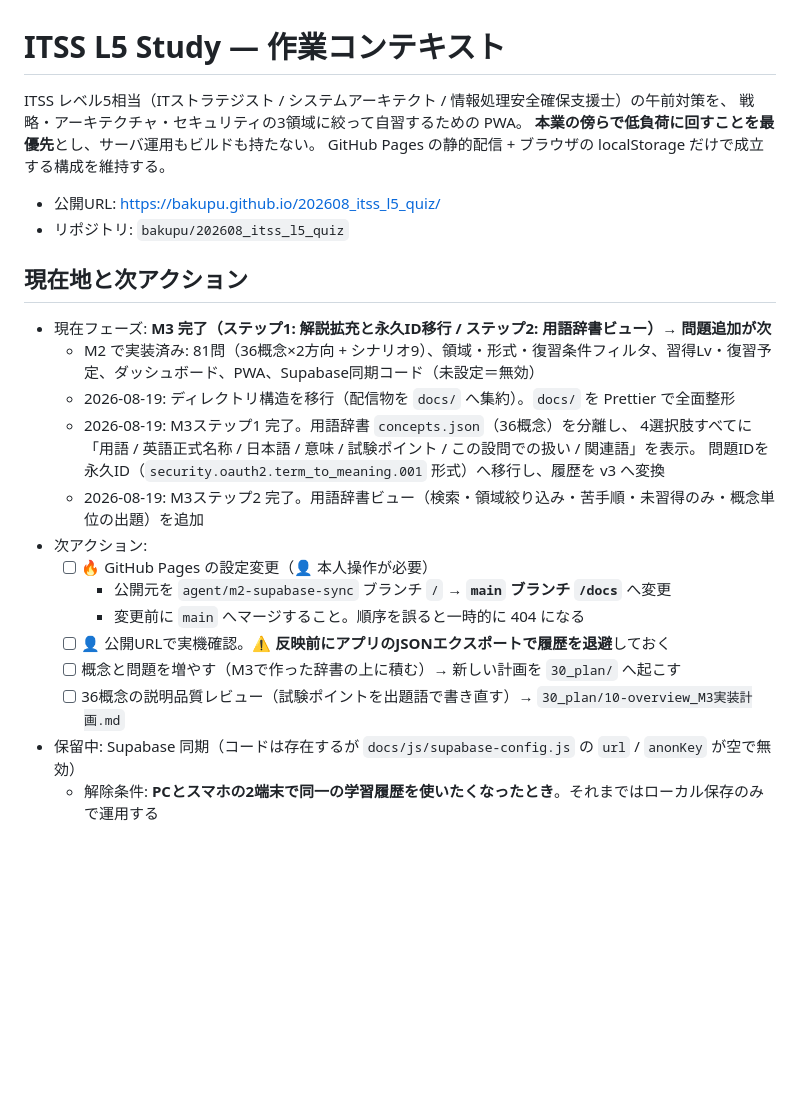
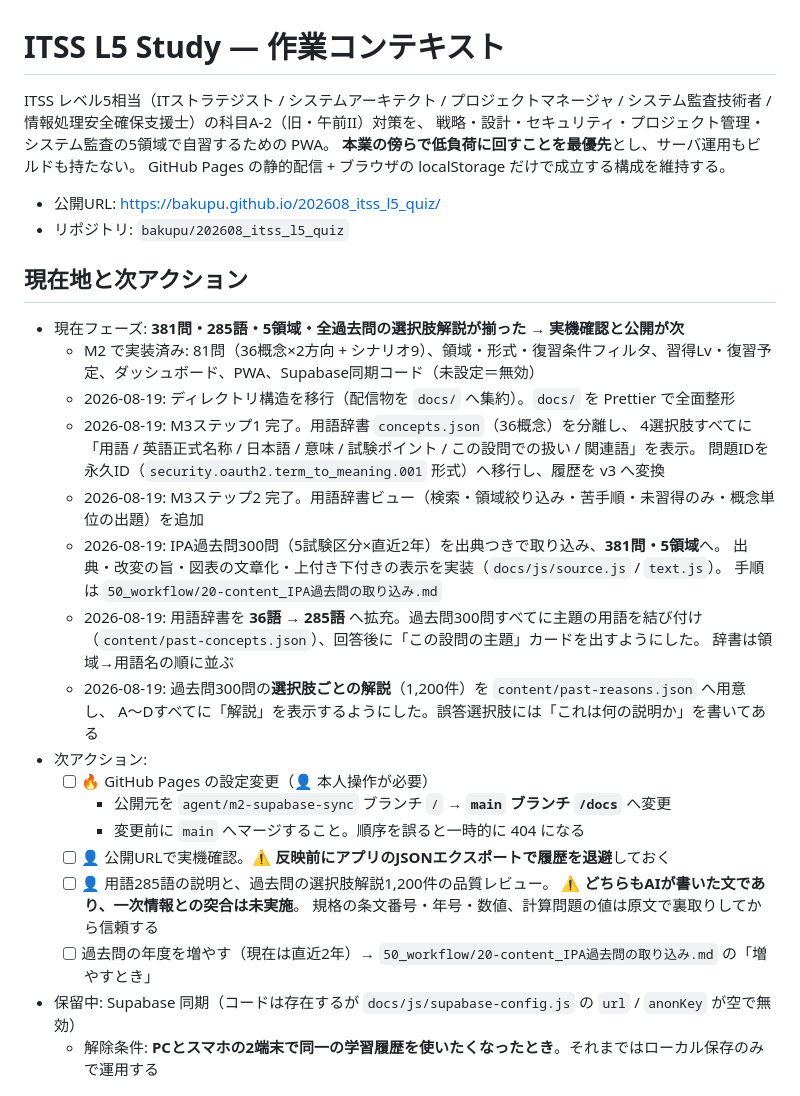
Before and after one commit to bakupu/202608_itss_l5_quiz, a Markdown page: CLAUDE.md, the part around one of its changes. Drawn GitHub-style; blank space fills up the shorter version.

```diff
--- a/CLAUDE.md
+++ b/CLAUDE.md
@@ -1,7 +1,8 @@
 # ITSS L5 Study — 作業コンテキスト
 
-ITSS レベル5相当（ITストラテジスト / システムアーキテクト / 情報処理安全確保支援士）の午前対策を、
-戦略・アーキテクチャ・セキュリティの3領域に絞って自習するための PWA。
+ITSS レベル5相当（ITストラテジスト / システムアーキテクト / プロジェクトマネージャ /
+システム監査技術者 / 情報処理安全確保支援士）の科目A-2（旧・午前II）対策を、
+戦略・設計・セキュリティ・プロジェクト管理・システム監査の5領域で自習するための PWA。
 **本業の傍らで低負荷に回すことを最優先**とし、サーバ運用もビルドも持たない。
 GitHub Pages の静的配信 + ブラウザの localStorage だけで成立する構成を維持する。
 
@@ -10,20 +11,30 @@ GitHub Pages の静的配信 + ブラウザの localStorage だけで成立す
 
 ## 現在地と次アクション
 
-- 現在フェーズ: **M3 完了（ステップ1: 解説拡充と永久ID移行 / ステップ2: 用語辞書ビュー）→ 問題追加が次**
+- 現在フェーズ: **381問・285語・5領域・全過去問の選択肢解説が揃った → 実機確認と公開が次**
   - M2 で実装済み: 81問（36概念×2方向 + シナリオ9）、領域・形式・復習条件フィルタ、習得Lv・復習予定、ダッシュボード、PWA、Supabase同期コード（未設定＝無効）
   - 2026-08-19: ディレクトリ構造を移行（配信物を `docs/` へ集約）。`docs/` を Prettier で全面整形
   - 2026-08-19: M3ステップ1 完了。用語辞書 `concepts.json`（36概念）を分離し、
     4選択肢すべてに「用語 / 英語正式名称 / 日本語 / 意味 / 試験ポイント / この設問での扱い / 関連語」を表示。
     問題IDを永久ID（`security.oauth2.term_to_meaning.001` 形式）へ移行し、履歴を v3 へ変換
   - 2026-08-19: M3ステップ2 完了。用語辞書ビュー（検索・領域絞り込み・苦手順・未習得のみ・概念単位の出題）を追加
+  - 2026-08-19: IPA過去問300問（5試験区分×直近2年）を出典つきで取り込み、**381問・5領域**へ。
+    出典・改変の旨・図表の文章化・上付き下付きの表示を実装（`docs/js/source.js` / `text.js`）。
+    手順は `50_workflow/20-content_IPA過去問の取り込み.md`
+  - 2026-08-19: 用語辞書を **36語 → 285語** へ拡充。過去問300問すべてに主題の用語を結び付け
+    （`content/past-concepts.json`）、回答後に「この設問の主題」カードを出すようにした。
+    辞書は領域→用語名の順に並ぶ
+  - 2026-08-19: 過去問300問の**選択肢ごとの解説**（1,200件）を `content/past-reasons.json` へ用意し、
+    A〜Dすべてに「解説」を表示するようにした。誤答選択肢には「これは何の説明か」を書いてある
 - 次アクション:
   - [ ] 🔥 GitHub Pages の設定変更（👤 本人操作が必要）
     - 公開元を `agent/m2-supabase-sync` ブランチ `/` → **`main` ブランチ `/docs`** へ変更
     - 変更前に `main` へマージすること。順序を誤ると一時的に 404 になる
   - [ ] 👤 公開URLで実機確認。⚠️ **反映前にアプリのJSONエクスポートで履歴を退避**しておく
-  - [ ] 概念と問題を増やす（M3で作った辞書の上に積む）→ 新しい計画を `30_plan/` へ起こす
-  - [ ] 36概念の説明品質レビュー（試験ポイントを出題語で書き直す）→ `30_plan/10-overview_M3実装計画.md`
+  - [ ] 👤 用語285語の説明と、過去問の選択肢解説1,200件の品質レビュー。
+        ⚠️ **どちらもAIが書いた文であり、一次情報との突合は未実施**。
+        規格の条文番号・年号・数値、計算問題の値は原文で裏取りしてから信頼する
+  - [ ] 過去問の年度を増やす（現在は直近2年）→ `50_workflow/20-content_IPA過去問の取り込み.md` の「増やすとき」
 - 保留中: Supabase 同期（コードは存在するが `docs/js/supabase-config.js` の `url` / `anonKey` が空で無効）
   - 解除条件: **PCとスマホの2端末で同一の学習履歴を使いたくなったとき**。それまではローカル保存のみで運用する
 
```
Also changed, not shown: other parts of CLAUDE.md (+16 -6 lines).
